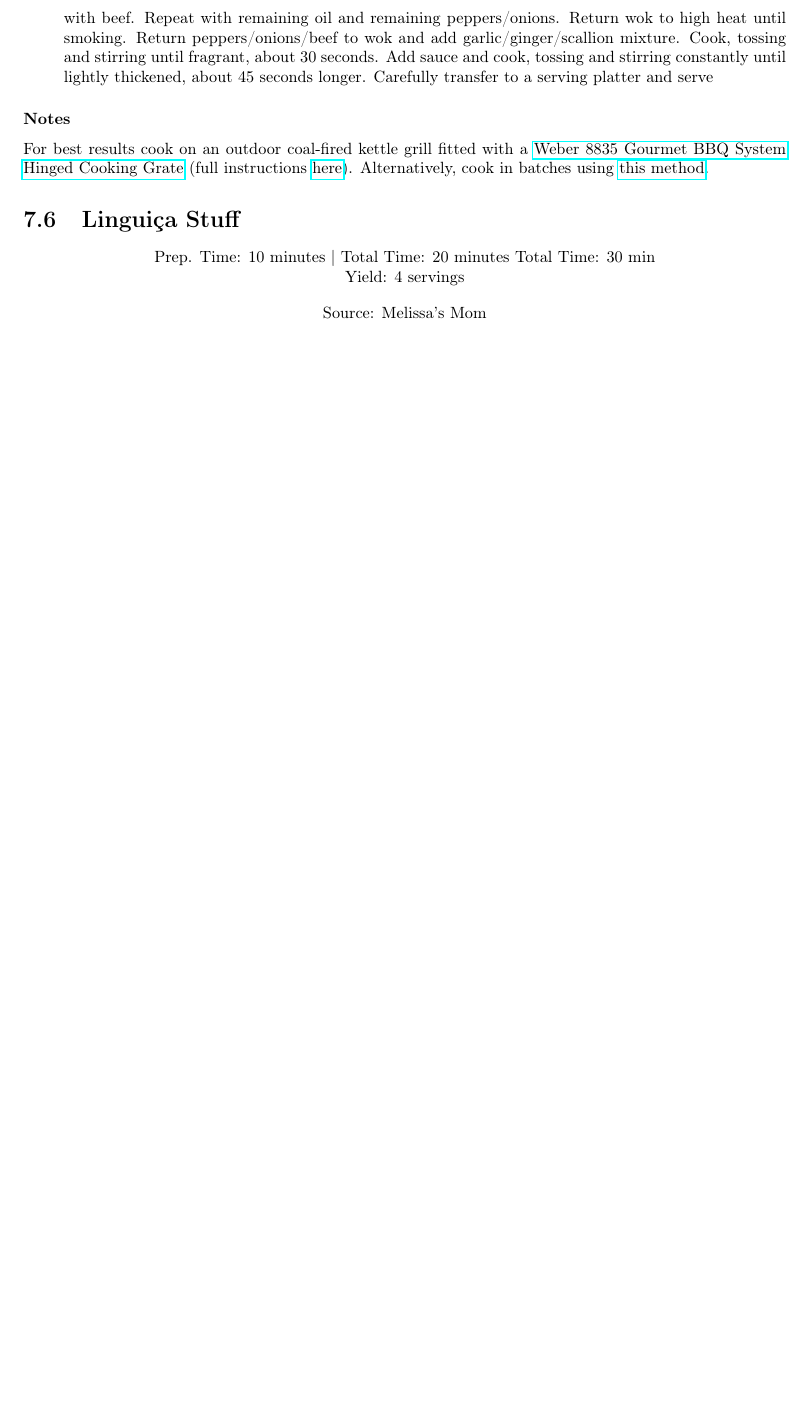
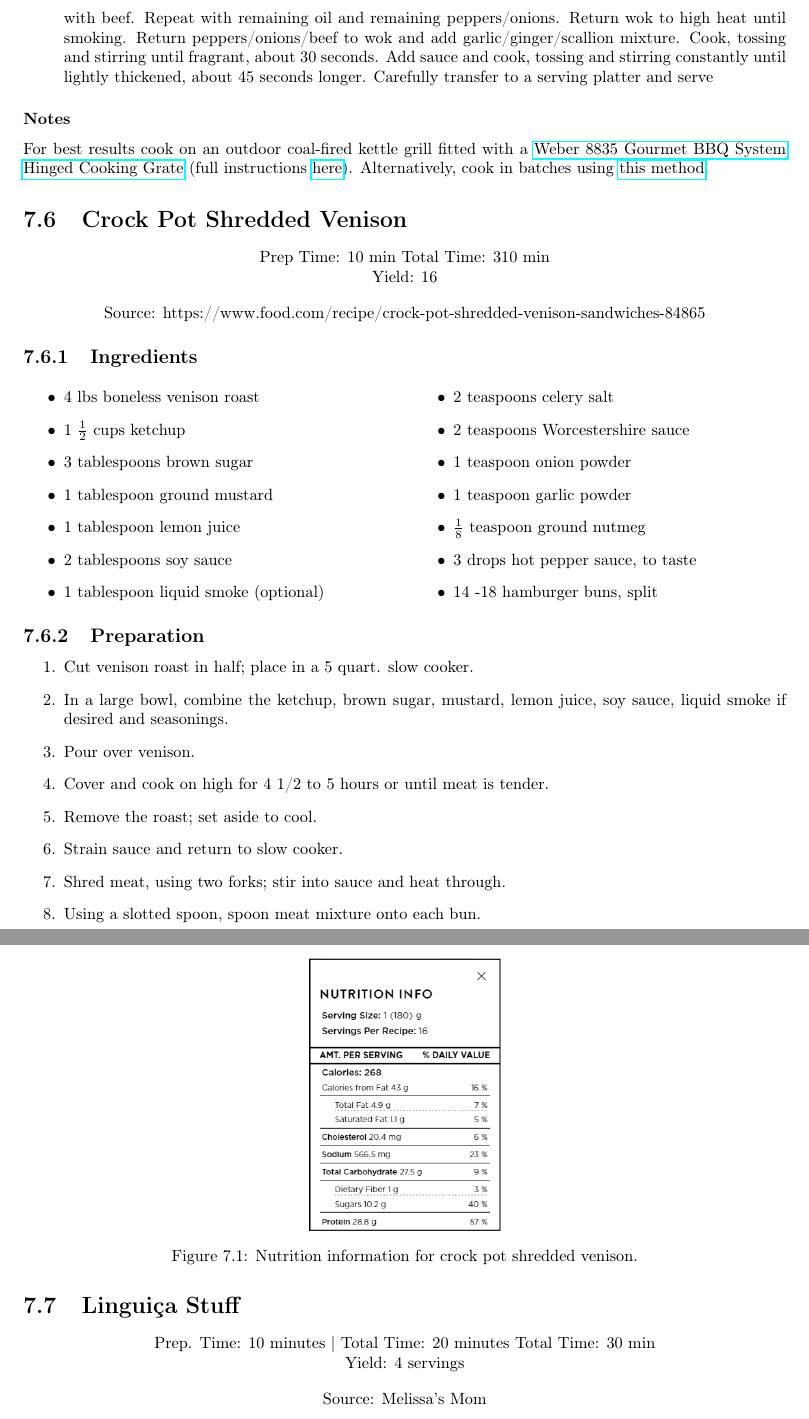
Before and after one commit to InCtrl/recipe-book, a LaTeX document (recipe-book.tex, which reads meat/crock-pot-shredded-venison.tex): part of page 23 of 85 before the commit and two parts of pages 23 and 24 of 86 after it, the two joined at a grey line, cut so that both start at the same text, the shorter picture padded with empty space. Compiled offline with pdfLaTeX.

Commit message:
Added shredded venison recipe and fixed a typo

```diff
--- /dev/null
+++ b/meat/crock-pot-shredded-venison.tex
@@ -0,0 +1,51 @@
+\section{Crock Pot Shredded Venison}\index{meat!venison!crock pot shredded}
+
+\begin{center}
+Prep Time: 10 min
+Total Time: 310 min
+
+\noindent Yield: 16
+
+\vspace{1em}
+
+Source: https://www.food.com/recipe/crock-pot-shredded-venison-sandwiches-84865
+\end{center}
+
+\subsection{Ingredients}
+\begin{multicols}{2}
+\begin{itemize}
+    \item 4 lbs boneless venison roast
+    \item 1 $\frac{1}{2}$ cups ketchup
+    \item 3 tablespoons brown sugar
+    \item 1 tablespoon ground mustard
+    \item 1 tablespoon lemon juice
+    \item 2 tablespoons soy sauce
+    \item 1 tablespoon liquid smoke (optional)
+    \item 2 teaspoons celery salt
+    \item 2 teaspoons Worcestershire sauce
+    \item 1 teaspoon onion powder
+    \item 1 teaspoon garlic powder
+    \item $\frac{1}{8}$ teaspoon ground nutmeg
+    \item 3 drops hot pepper sauce, to taste
+    \item 14 -18 hamburger buns, split
+\end{itemize}
+\end{multicols}
+
+\subsection{Preparation}
+\begin{enumerate}
+    \item Cut venison roast in half; place in a 5 quart. slow cooker.
+    \item In a large bowl, combine the ketchup, brown sugar, mustard, lemon juice, soy sauce, liquid smoke if desired and seasonings.
+    \item Pour over venison.
+    \item Cover and cook on high for 4 1/2 to 5 hours or until meat is tender.
+    \item Remove the roast; set aside to cool.
+    \item Strain sauce and return to slow cooker.
+    \item Shred meat, using two forks; stir into sauce and heat through.
+    \item Using a slotted spoon, spoon meat mixture onto each bun.
+\end{enumerate}
+
+\begin{figure}[h!]
+    \centering
+    \includegraphics[width=.25\textwidth]{img/crock-pot-shredded-venison-nutrition.png}
+    \caption{Nutrition information for crock pot shredded venison.}
+    \label{fig:crock-pot-shredded-venison}
+\end{figure}
--- a/recipe-book.tex
+++ b/recipe-book.tex
@@ -65,6 +65,7 @@
     \include*{meat/braised-roast-beef}
     \include*{meat/best-chili}
     \include*{meat/chinese-pepper-steak}
+    \include*{meat/crock-pot-shredded-venison}
     \include*{meat/linguica-stuff}
     \include*{meat/onion-pepper-round-steak}
     \include*{condiments/emeril-essence-creole}
```
Also changed, not shown: pasta/best-mac-and-cheese.tex (+1 -1 lines), img/crock-pot-shredded-venison-nutrition.png (added).
